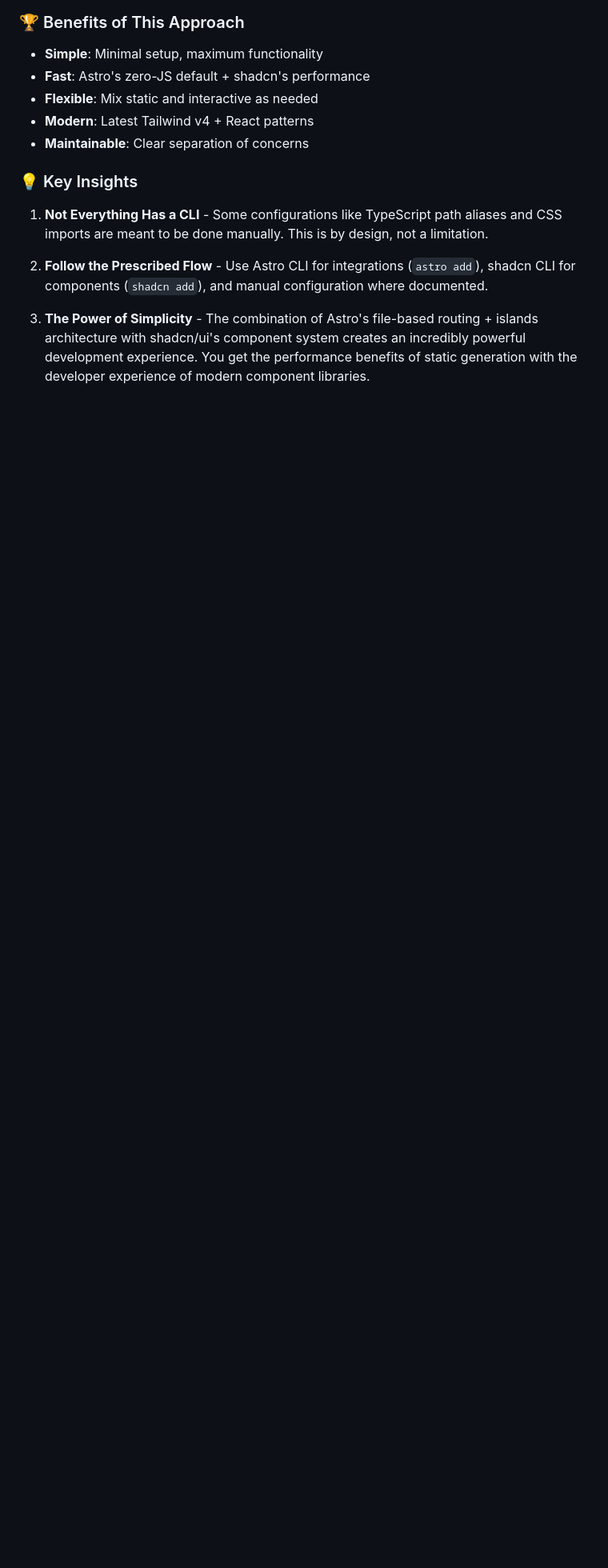
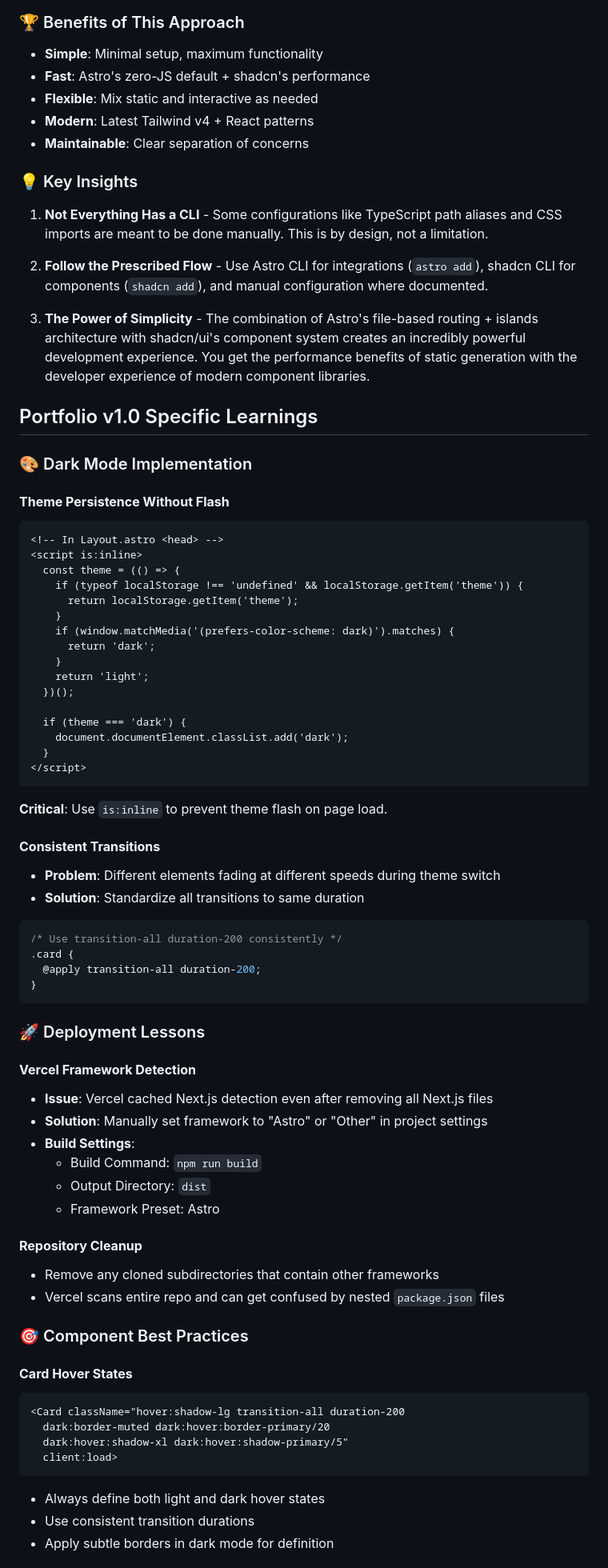
Before and after one commit to SpacePlushy/portfolio, a Markdown page: LEARNINGS.md, the part around one of its changes. Shown at 80% size. GitHub-like rendering; blank space fills up the shorter version.

````diff
--- a/LEARNINGS.md
+++ b/LEARNINGS.md
@@ -160,3 +160,66 @@ src/
 2. **Follow the Prescribed Flow** - Use Astro CLI for integrations (`astro add`), shadcn CLI for components (`shadcn add`), and manual configuration where documented.
 
 3. **The Power of Simplicity** - The combination of Astro's file-based routing + islands architecture with shadcn/ui's component system creates an incredibly powerful development experience. You get the performance benefits of static generation with the developer experience of modern component libraries.
+
+## Portfolio v1.0 Specific Learnings
+
+### 🎨 Dark Mode Implementation
+
+#### **Theme Persistence Without Flash**
+```astro
+<!-- In Layout.astro <head> -->
+<script is:inline>
+  const theme = (() => {
+    if (typeof localStorage !== 'undefined' && localStorage.getItem('theme')) {
+      return localStorage.getItem('theme');
+    }
+    if (window.matchMedia('(prefers-color-scheme: dark)').matches) {
+      return 'dark';
+    }
+    return 'light';
+  })();
+
+  if (theme === 'dark') {
+    document.documentElement.classList.add('dark');
+  }
+</script>
+```
+**Critical**: Use `is:inline` to prevent theme flash on page load.
+
+#### **Consistent Transitions**
+- **Problem**: Different elements fading at different speeds during theme switch
+- **Solution**: Standardize all transitions to same duration
+```css
+/* Use transition-all duration-200 consistently */
+.card {
+  @apply transition-all duration-200;
+}
+```
+
+### 🚀 Deployment Lessons
+
+#### **Vercel Framework Detection**
+- **Issue**: Vercel cached Next.js detection even after removing all Next.js files
+- **Solution**: Manually set framework to "Astro" or "Other" in project settings
+- **Build Settings**:
+  - Build Command: `npm run build`
+  - Output Directory: `dist`
+  - Framework Preset: Astro
+
+#### **Repository Cleanup**
+- Remove any cloned subdirectories that contain other frameworks
+- Vercel scans entire repo and can get confused by nested `package.json` files
+
+### 🎯 Component Best Practices
+
+#### **Card Hover States**
+```astro
+<Card className="hover:shadow-lg transition-all duration-200
+  dark:border-muted dark:hover:border-primary/20
+  dark:hover:shadow-xl dark:hover:shadow-primary/5"
+  client:load>
+```
+- Always define both light and dark hover states
+- Use consistent transition durations
+- Apply subtle borders in dark mode for definition
+
````
Also changed, not shown: other parts of LEARNINGS.md (+62 -1 lines).
